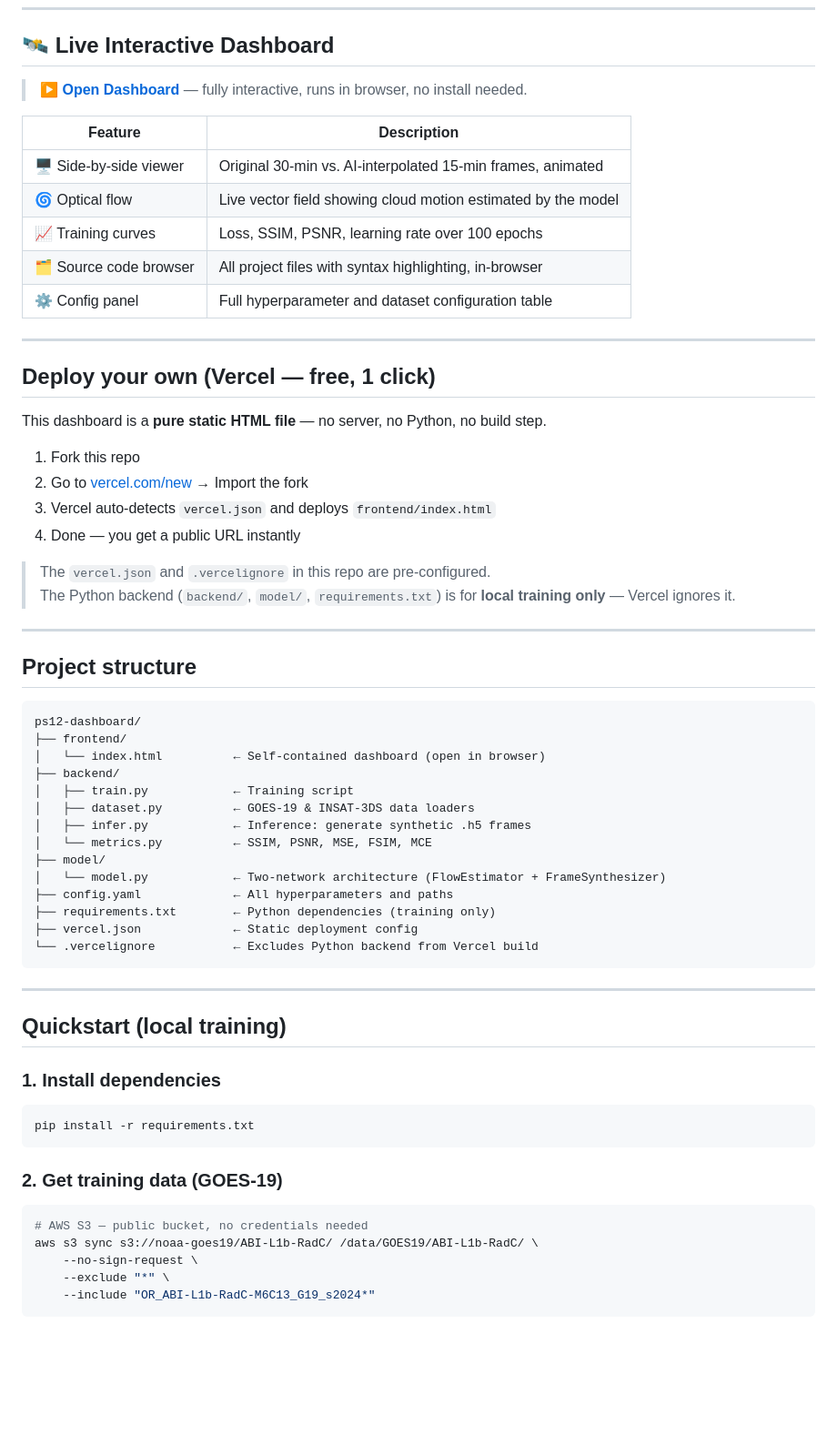
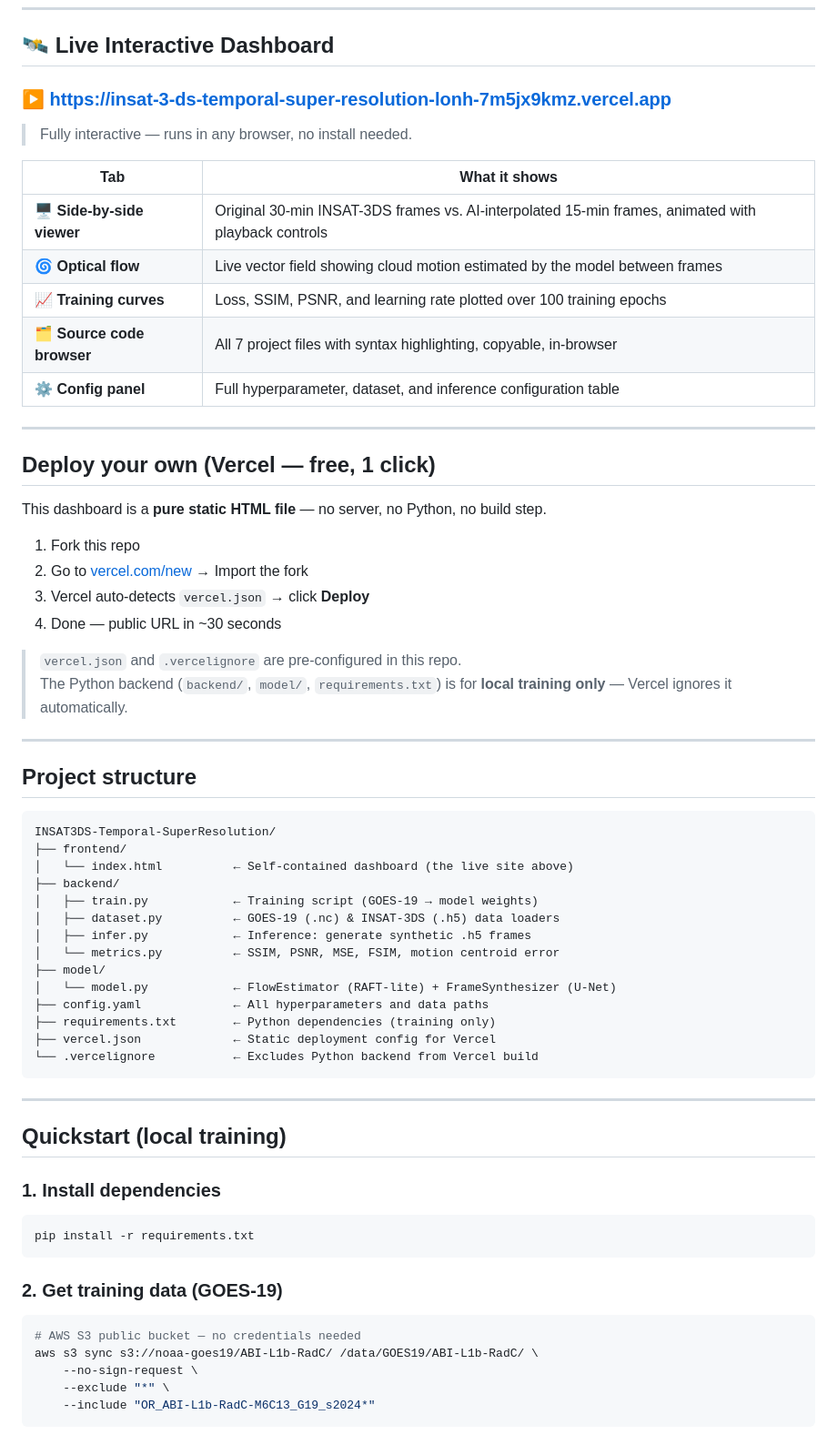
Before and after one commit to Apurba-06/INSAT3DS-Temporal-SuperResolution, a Markdown page: README.md, the part around one of its changes. Shown at 91% size. Rendered like a GitHub page; blank space fills up the shorter version.

Commit message:
docs: update README with live Vercel dashboard URL

````diff
--- a/README.md
+++ b/README.md
@@ -7,15 +7,17 @@
 
 ## 🛰 Live Interactive Dashboard
 
-> **[▶ Open Dashboard](https://insat3ds-dashboard.vercel.app)** — fully interactive, runs in browser, no install needed.
+### **[▶ https://insat-3-ds-temporal-super-resolution-lonh-7m5jx9kmz.vercel.app](https://insat-3-ds-temporal-super-resolution-lonh-7m5jx9kmz.vercel.app)**
 
-| Feature | Description |
-|---------|-------------|
-| 🖥 Side-by-side viewer | Original 30-min vs. AI-interpolated 15-min frames, animated |
-| 🌀 Optical flow | Live vector field showing cloud motion estimated by the model |
-| 📈 Training curves | Loss, SSIM, PSNR, learning rate over 100 epochs |
-| 🗂 Source code browser | All project files with syntax highlighting, in-browser |
-| ⚙ Config panel | Full hyperparameter and dataset configuration table |
+> Fully interactive — runs in any browser, no install needed.
+
+| Tab | What it shows |
+|-----|---------------|
+| 🖥 **Side-by-side viewer** | Original 30-min INSAT-3DS frames vs. AI-interpolated 15-min frames, animated with playback controls |
+| 🌀 **Optical flow** | Live vector field showing cloud motion estimated by the model between frames |
+| 📈 **Training curves** | Loss, SSIM, PSNR, and learning rate plotted over 100 training epochs |
+| 🗂 **Source code browser** | All 7 project files with syntax highlighting, copyable, in-browser |
+| ⚙ **Config panel** | Full hyperparameter, dataset, and inference configuration table |
 
 ---
 
@@ -25,30 +27,30 @@ This dashboard is a **pure static HTML file** — no server, no Python, no build
 
 1. Fork this repo
 2. Go to [vercel.com/new](https://vercel.com/new) → Import the fork
-3. Vercel auto-detects `vercel.json` and deploys `frontend/index.html`
-4. Done — you get a public URL instantly
+3. Vercel auto-detects `vercel.json` → click **Deploy**
+4. Done — public URL in ~30 seconds
 
-> The `vercel.json` and `.vercelignore` in this repo are pre-configured.
-> The Python backend (`backend/`, `model/`, `requirements.txt`) is for **local training only** — Vercel ignores it.
+> `vercel.json` and `.vercelignore` are pre-configured in this repo.
+> The Python backend (`backend/`, `model/`, `requirements.txt`) is for **local training only** — Vercel ignores it automatically.
 
 ---
 
 ## Project structure
 
 ```
-ps12-dashboard/
+INSAT3DS-Temporal-SuperResolution/
 ├── frontend/
-│   └── index.html          ← Self-contained dashboard (open in browser)
+│   └── index.html          ← Self-contained dashboard (the live site above)
 ├── backend/
-│   ├── train.py            ← Training script
-│   ├── dataset.py          ← GOES-19 & INSAT-3DS data loaders
+│   ├── train.py            ← Training script (GOES-19 → model weights)
+│   ├── dataset.py          ← GOES-19 (.nc) & INSAT-3DS (.h5) data loaders
 │   ├── infer.py            ← Inference: generate synthetic .h5 frames
-│   └── metrics.py          ← SSIM, PSNR, MSE, FSIM, MCE
+│   └── metrics.py          ← SSIM, PSNR, MSE, FSIM, motion centroid error
 ├── model/
-│   └── model.py            ← Two-network architecture (FlowEstimator + FrameSynthesizer)
-├── config.yaml             ← All hyperparameters and paths
+│   └── model.py            ← FlowEstimator (RAFT-lite) + FrameSynthesizer (U-Net)
+├── config.yaml             ← All hyperparameters and data paths
 ├── requirements.txt        ← Python dependencies (training only)
-├── vercel.json             ← Static deployment config
+├── vercel.json             ← Static deployment config for Vercel
 └── .vercelignore           ← Excludes Python backend from Vercel build
 ```
 
@@ -63,7 +65,7 @@ pip install -r requirements.txt
 
 ### 2. Get training data (GOES-19)
 ```bash
-# AWS S3 — public bucket, no credentials needed
+# AWS S3 public bucket — no credentials needed
 aws s3 sync s3://noaa-goes19/ABI-L1b-RadC/ /data/GOES19/ABI-L1b-RadC/ \
     --no-sign-request \
     --exclude "*" \
````
Also changed, not shown: other parts of README.md (+15 -11 lines).
